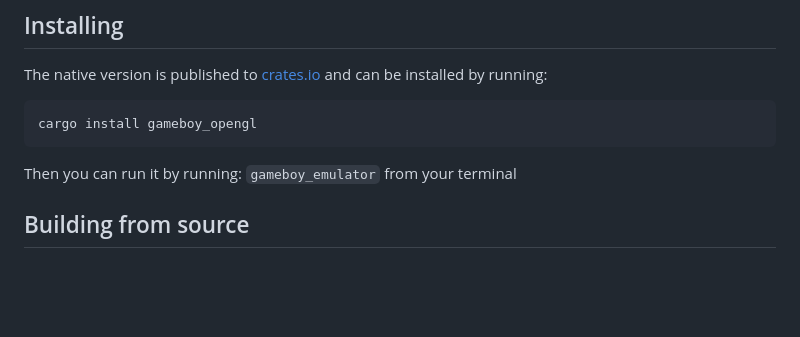
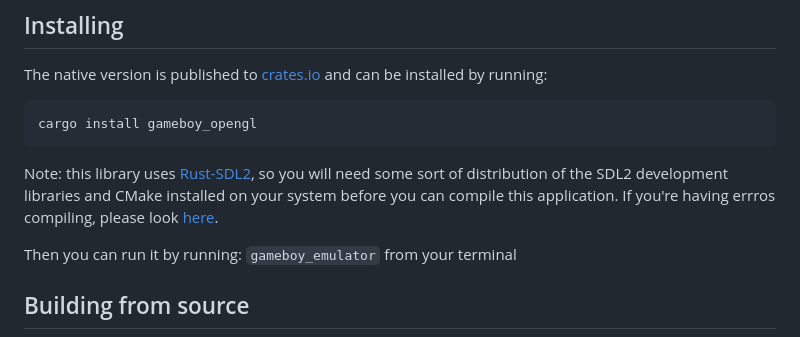
Before and after one commit to benkonz/gameboy_emulator, a Markdown page: README.md, the part around one of its changes. Rendered like a GitHub page; blank space fills up the shorter version.

````diff
--- a/README.md
+++ b/README.md
@@ -41,6 +73,10 @@ installed by running:
 ```text
 cargo install gameboy_opengl
 ```
+
+Note: this library uses [Rust-SDL2](https://github.com/Rust-SDL2/rust-sdl2), so you will need
+some sort of distribution of the SDL2 development libraries and CMake installed on your system before you can compile
+this application. If you're having errros compiling, please look [here](https://github.com/Rust-SDL2/rust-sdl2#sdl20-development-libraries).
 
 Then you can run it by running: `gameboy_emulator` from your terminal
 
````
Also changed, not shown: other parts of README.md (+33 -1 lines), screenshots/cpu_instrs.png (renamed from screenshots/blaarg_tests.png), screenshots/dmg_sound.png (added), screenshots/instr_timings.png (added), screenshots/mem_timings.png (added), screenshots/mem_timings_2.png (added), screenshots/zelda_ooa.png (added), 2 other files.
